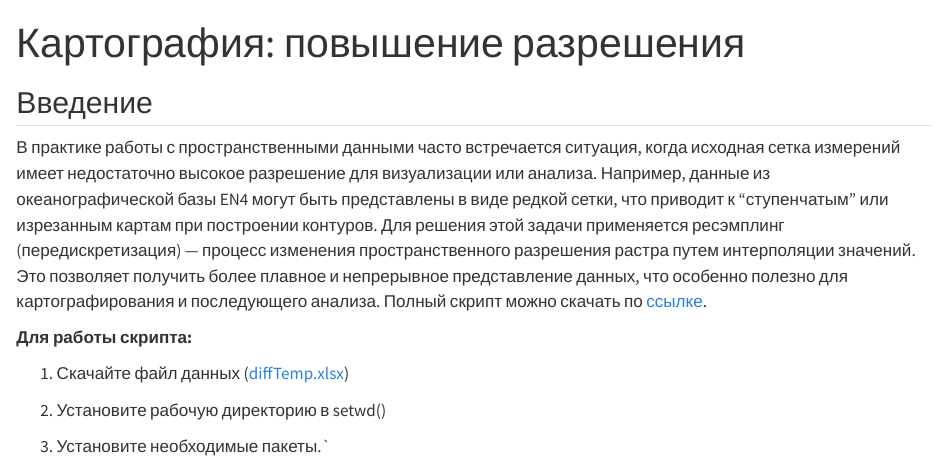
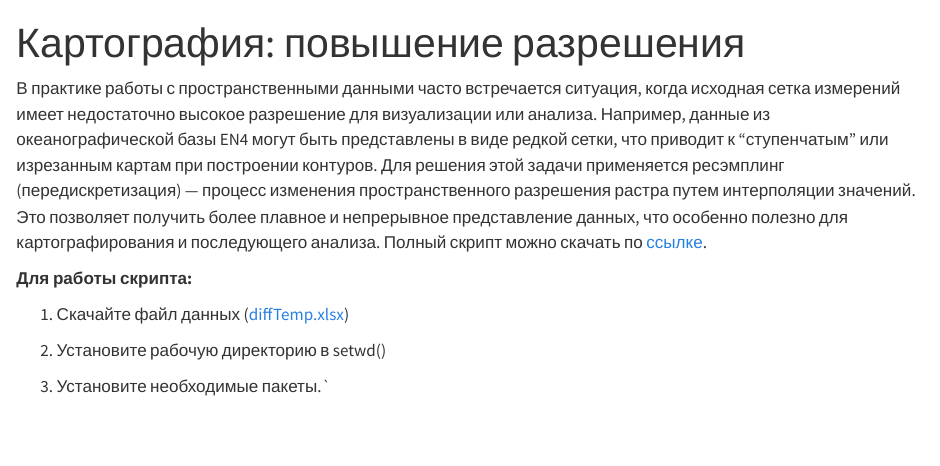
Before and after one commit to mombus/cRab, a Quarto document (chapter 11.qmd): the page in a window 1100 px wide, from its top. Rendered offline with R 4.5, knitr and Pandoc in place of Quarto, with nearby package versions.

Commit message:
update book

```diff
--- a/chapter 11.qmd
+++ b/chapter 11.qmd
@@ -3,9 +3,7 @@ title: "Картография: повышение разрешения"
 format: html
 ---
 
-## Введение
-
-В практике работы с пространственными  данными часто встречается ситуация, когда исходная сетка измерений имеет недостаточно высокое разрешение для визуализации или анализа. Например, данные из океанографической базы EN4 могут быть представлены в виде редкой сетки, что приводит к "ступенчатым" или изрезанным картам при построении контуров. Для решения этой задачи применяется ресэмплинг (передискретизация) — процесс изменения пространственного разрешения растра путем интерполяции значений. Это позволяет получить более плавное и непрерывное представление данных, что особенно полезно для картографирования и последующего анализа. Полный скрипт можно скачать по [ссылке](https://mombus.github.io/cRab/data/RESAMPLE.R).
+В практике работы с пространственными данными часто встречается ситуация, когда исходная сетка измерений имеет недостаточно высокое разрешение для визуализации или анализа. Например, данные из океанографической базы EN4 могут быть представлены в виде редкой сетки, что приводит к "ступенчатым" или изрезанным картам при построении контуров. Для решения этой задачи применяется ресэмплинг (передискретизация) — процесс изменения пространственного разрешения растра путем интерполяции значений. Это позволяет получить более плавное и непрерывное представление данных, что особенно полезно для картографирования и последующего анализа. Полный скрипт можно скачать по [ссылке](https://mombus.github.io/cRab/data/RESAMPLE.R).
 
 **Для работы скрипта:**
 
```
Also changed, not shown: docs/search.json (added), 1 other file.
